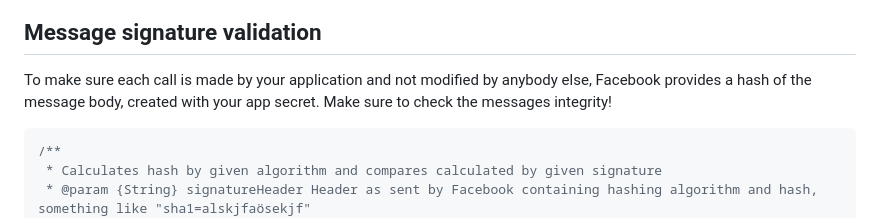
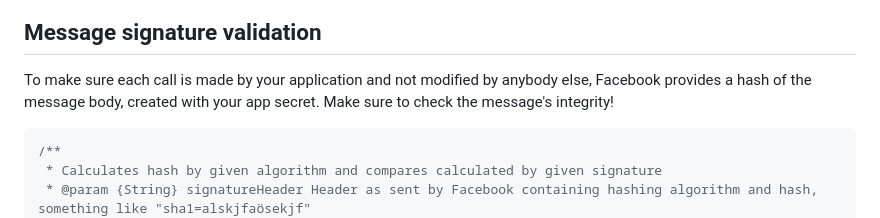
Before and after one commit to senacor/InnoLabFacebookMessenger, a Markdown page: docs/fb_chatbot_basics/README.md, the part around the change. Drawn GitHub-style.

````diff
--- a/docs/fb_chatbot_basics/README.md
+++ b/docs/fb_chatbot_basics/README.md
@@ -50,7 +50,7 @@ Return the challenge Facebook provides as query parameter `hub.challenge`, if va
 
 ## Message signature validation
 
-To make sure each call is made by your application and not modified by anybody else, Facebook provides a hash of the message body, created with your app secret. Make sure to check the messages integrity!
+To make sure each call is made by your application and not modified by anybody else, Facebook provides a hash of the message body, created with your app secret. Make sure to check the message's integrity!
 
 ```javascript
 /**
````
Also changed, not shown: docs/fb_chatbot_basics/verify_token.png (renamed from docs/bare_metal/verify_token.png), 1 other file.
